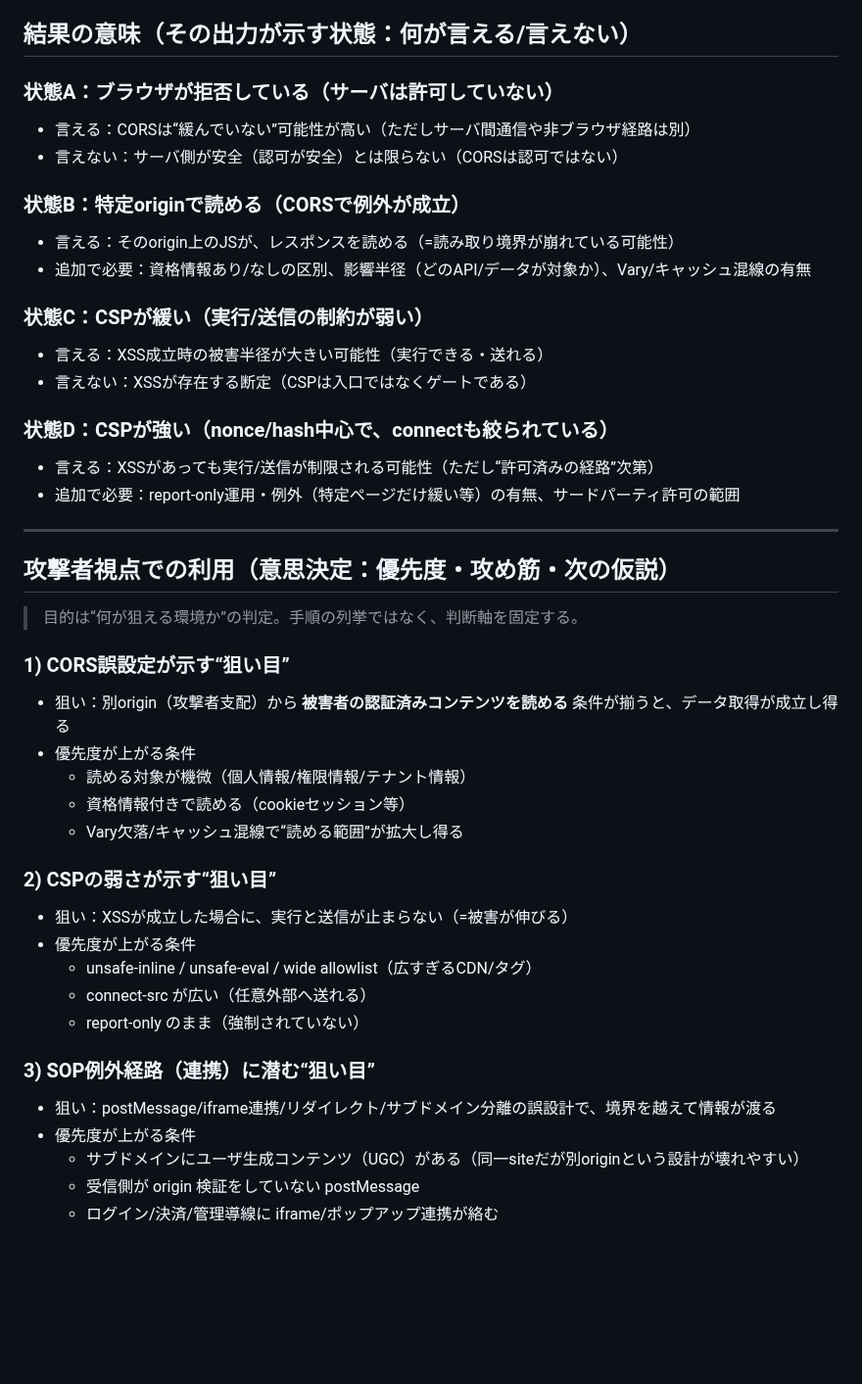
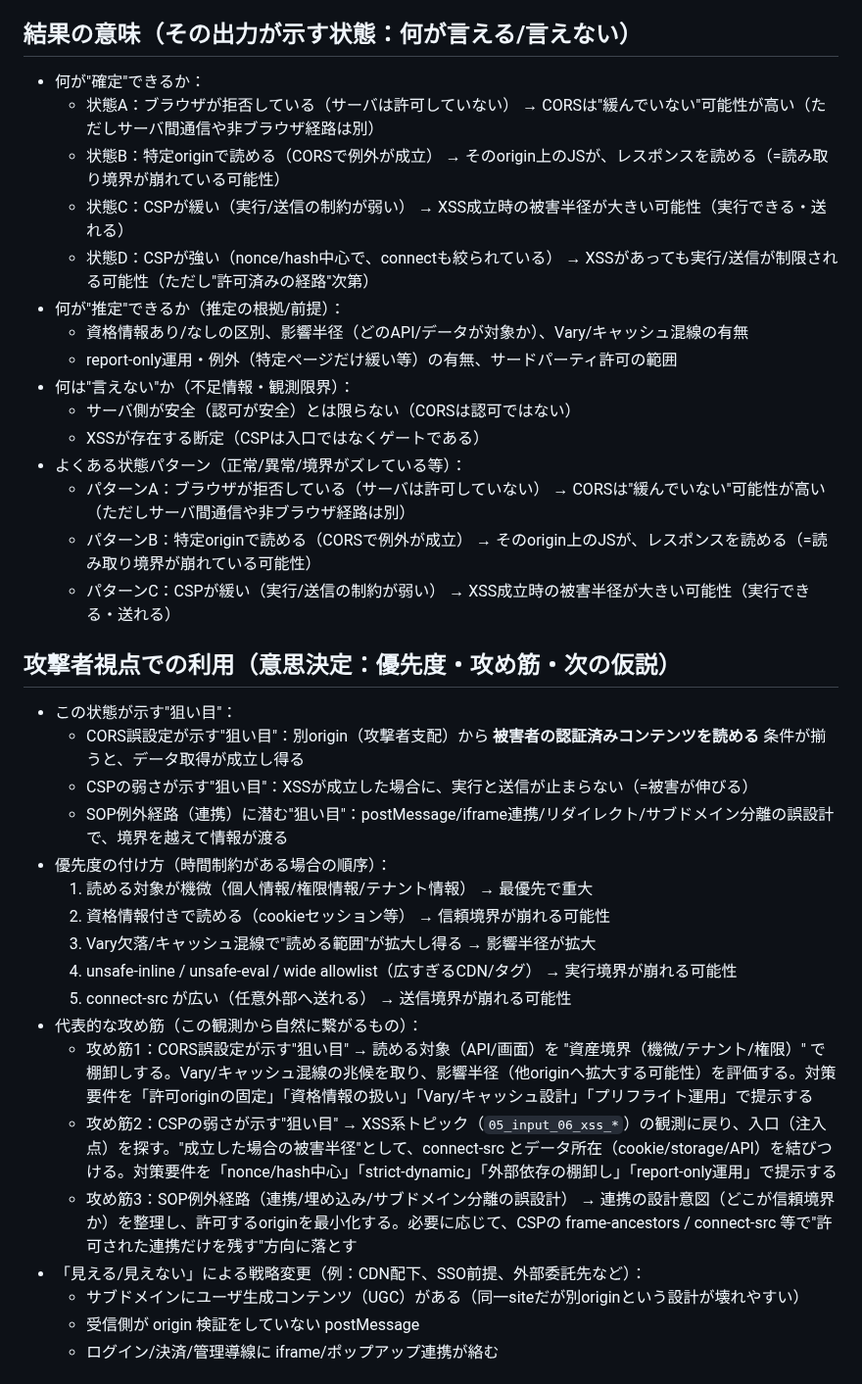
Before and after one commit to yuui25/KedaLab, a Markdown page: 01_topics/02_web/07_browser_security_境界（SOP_CORS_CSP）.md, the part around one of its changes. Shown at 98% size. GitHub-like rendering; blank space fills up the shorter version.

```diff
--- a/01_topics/02_web/07_browser_security_境界（SOP_CORS_CSP）.md
+++ b/01_topics/02_web/07_browser_security_境界（SOP_CORS_CSP）.md
@@ -218,43 +45,37 @@ SOP/CORS は主に「読める」を規定し、CSP は「実行できる」「
 
 ## 結果の意味（その出力が示す状態：何が言える/言えない）
-### 状態A：ブラウザが拒否している（サーバは許可していない）
-- 言える：CORSは“緩んでいない”可能性が高い（ただしサーバ間通信や非ブラウザ経路は別）
-- 言えない：サーバ側が安全（認可が安全）とは限らない（CORSは認可ではない）
-
-### 状態B：特定originで読める（CORSで例外が成立）
-- 言える：そのorigin上のJSが、レスポンスを読める（=読み取り境界が崩れている可能性）
-- 追加で必要：資格情報あり/なしの区別、影響半径（どのAPI/データが対象か）、Vary/キャッシュ混線の有無
-
-### 状態C：CSPが緩い（実行/送信の制約が弱い）
-- 言える：XSS成立時の被害半径が大きい可能性（実行できる・送れる）
-- 言えない：XSSが存在する断定（CSPは入口ではなくゲートである）
-
-### 状態D：CSPが強い（nonce/hash中心で、connectも絞られている）
-- 言える：XSSがあっても実行/送信が制限される可能性（ただし“許可済みの経路”次第）
-- 追加で必要：report-only運用・例外（特定ページだけ緩い等）の有無、サードパーティ許可の範囲
-
----
+- 何が"確定"できるか：
+  - 状態A：ブラウザが拒否している（サーバは許可していない） → CORSは"緩んでいない"可能性が高い（ただしサーバ間通信や非ブラウザ経路は別）
+  - 状態B：特定originで読める（CORSで例外が成立） → そのorigin上のJSが、レスポンスを読める（=読み取り境界が崩れている可能性）
+  - 状態C：CSPが緩い（実行/送信の制約が弱い） → XSS成立時の被害半径が大きい可能性（実行できる・送れる）
+  - 状態D：CSPが強い（nonce/hash中心で、connectも絞られている） → XSSがあっても実行/送信が制限される可能性（ただし"許可済みの経路"次第）
+- 何が"推定"できるか（推定の根拠/前提）：
+  - 資格情報あり/なしの区別、影響半径（どのAPI/データが対象か）、Vary/キャッシュ混線の有無
+  - report-only運用・例外（特定ページだけ緩い等）の有無、サードパーティ許可の範囲
+- 何は"言えない"か（不足情報・観測限界）：
+  - サーバ側が安全（認可が安全）とは限らない（CORSは認可ではない）
+  - XSSが存在する断定（CSPは入口ではなくゲートである）
+- よくある状態パターン（正常/異常/境界がズレている等）：
+  - パターンA：ブラウザが拒否している（サーバは許可していない） → CORSは"緩んでいない"可能性が高い（ただしサーバ間通信や非ブラウザ経路は別）
+  - パターンB：特定originで読める（CORSで例外が成立） → そのorigin上のJSが、レスポンスを読める（=読み取り境界が崩れている可能性）
+  - パターンC：CSPが緩い（実行/送信の制約が弱い） → XSS成立時の被害半径が大きい可能性（実行できる・送れる）
 
 ## 攻撃者視点での利用（意思決定：優先度・攻め筋・次の仮説）
-> 目的は“何が狙える環境か”の判定。手順の列挙ではなく、判断軸を固定する。
-
-### 1) CORS誤設定が示す“狙い目”
-- 狙い：別origin（攻撃者支配）から **被害者の認証済みコンテンツを読める** 条件が揃うと、データ取得が成立し得る
-- 優先度が上がる条件
-  - 読める対象が機微（個人情報/権限情報/テナント情報）
-  - 資格情報付きで読める（cookieセッション等）
-  - Vary欠落/キャッシュ混線で“読める範囲”が拡大し得る
-
-### 2) CSPの弱さが示す“狙い目”
-- 狙い：XSSが成立した場合に、実行と送信が止まらない（=被害が伸びる）
-- 優先度が上がる条件
-  - unsafe-inline / unsafe-eval / wide allowlist（広すぎるCDN/タグ）
-  - connect-src が広い（任意外部へ送れる）
-  - report-only のまま（強制されていない）
-
-### 3) SOP例外経路（連携）に潜む“狙い目”
-- 狙い：postMessage/iframe連携/リダイレクト/サブドメイン分離の誤設計で、境界を越えて情報が渡る
-- 優先度が上がる条件
+- この状態が示す"狙い目"：
+  - CORS誤設定が示す"狙い目"：別origin（攻撃者支配）から **被害者の認証済みコンテンツを読める** 条件が揃うと、データ取得が成立し得る
+  - CSPの弱さが示す"狙い目"：XSSが成立した場合に、実行と送信が止まらない（=被害が伸びる）
+  - SOP例外経路（連携）に潜む"狙い目"：postMessage/iframe連携/リダイレクト/サブドメイン分離の誤設計で、境界を越えて情報が渡る
+- 優先度の付け方（時間制約がある場合の順序）：
+  1) 読める対象が機微（個人情報/権限情報/テナント情報） → 最優先で重大
+  2) 資格情報付きで読める（cookieセッション等） → 信頼境界が崩れる可能性
+  3) Vary欠落/キャッシュ混線で"読める範囲"が拡大し得る → 影響半径が拡大
+  4) unsafe-inline / unsafe-eval / wide allowlist（広すぎるCDN/タグ） → 実行境界が崩れる可能性
+  5) connect-src が広い（任意外部へ送れる） → 送信境界が崩れる可能性
+- 代表的な攻め筋（この観測から自然に繋がるもの）：
+  - 攻め筋1：CORS誤設定が示す"狙い目" → 読める対象（API/画面）を "資産境界（機微/テナント/権限）" で棚卸しする。Vary/キャッシュ混線の兆候を取り、影響半径（他originへ拡大する可能性）を評価する。対策要件を「許可originの固定」「資格情報の扱い」「Vary/キャッシュ設計」「プリフライト運用」で提示する
+  - 攻め筋2：CSPの弱さが示す"狙い目" → XSS系トピック（`05_input_06_xss_*`）の観測に戻り、入口（注入点）を探す。"成立した場合の被害半径"として、connect-src とデータ所在（cookie/storage/API）を結びつける。対策要件を「nonce/hash中心」「strict-dynamic」「外部依存の棚卸し」「report-only運用」で提示する
+  - 攻め筋3：SOP例外経路（連携/埋め込み/サブドメイン分離の誤設計） → 連携の設計意図（どこが信頼境界か）を整理し、許可するoriginを最小化する。必要に応じて、CSPの frame-ancestors / connect-src 等で"許可された連携だけを残す"方向に落とす
+- 「見える/見えない」による戦略変更（例：CDN配下、SSO前提、外部委託先など）：
   - サブドメインにユーザ生成コンテンツ（UGC）がある（同一siteだが別originという設計が壊れやすい）
   - 受信側が origin 検証をしていない postMessage
   - ログイン/決済/管理導線に iframe/ポップアップ連携が絡む
```
Also changed, not shown: other parts of 01_topics/02_web/07_browser_security_境界（SOP_CORS_CSP）.md (+141 -266 lines).
